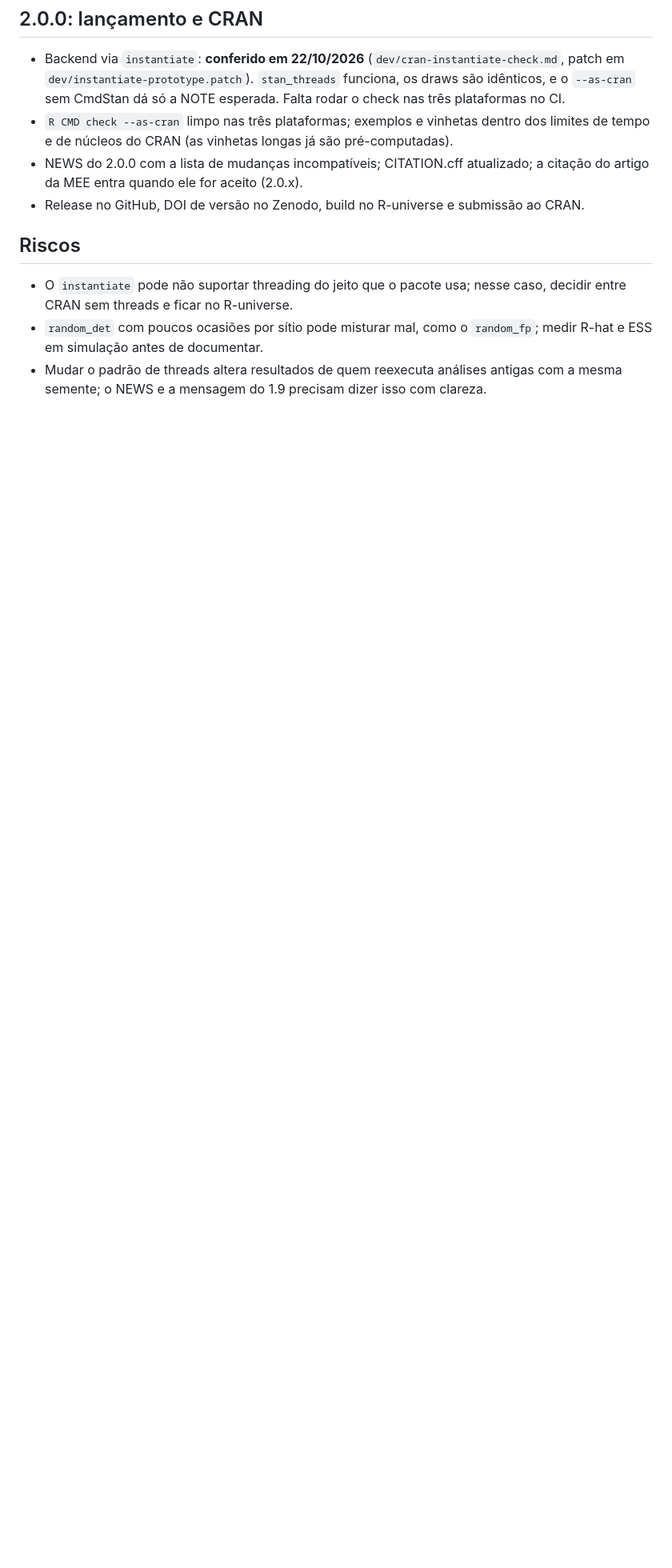
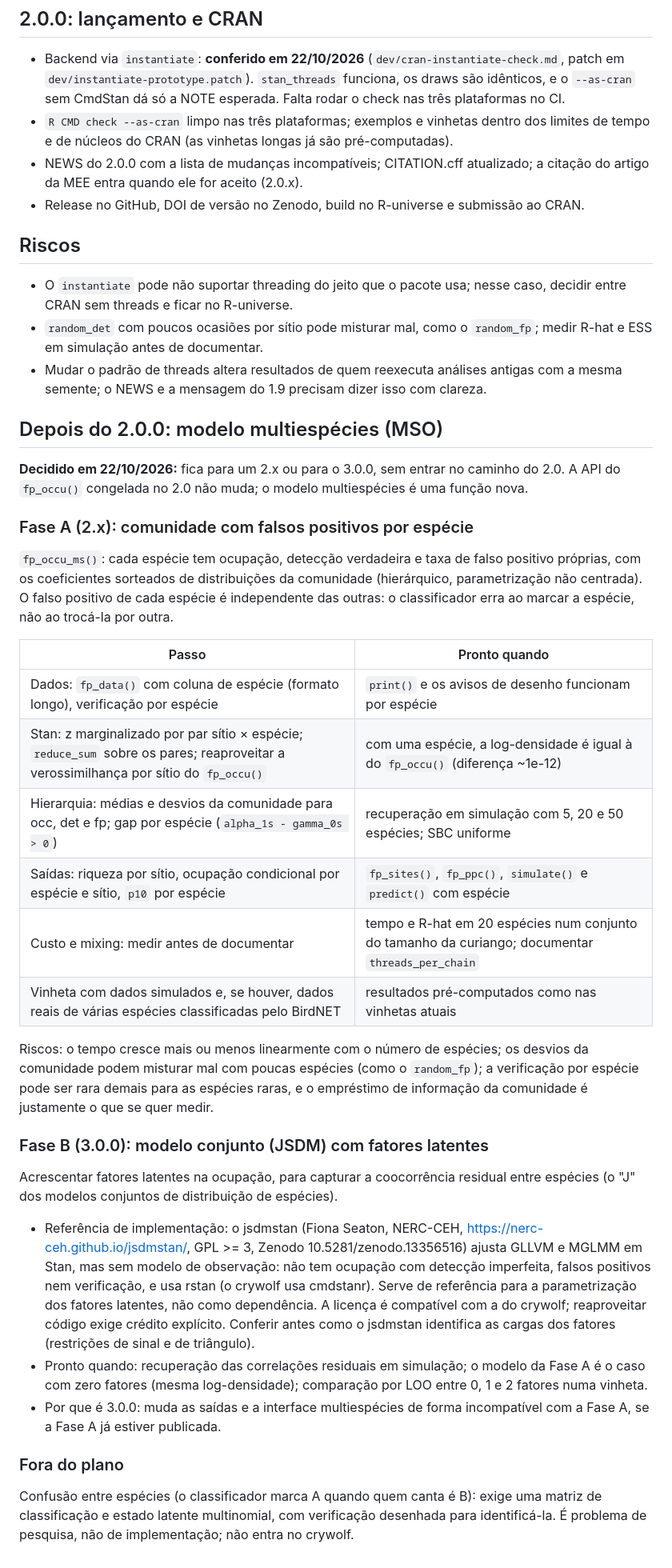
Before and after one commit to diogoprov/crywolf, a Markdown page: dev/roadmap-v2.md, the part around one of its changes. Shown at 80% size. Drawn GitHub-style; blank space fills up the shorter version.

Commit message:
dev/roadmap-v2.md: plano do modelo multiespécies para depois do 2.0.0
Fase A (2.x): comunidade com falsos positivos por espécie, fp_occu_ms().
Fase B (3.0.0): fatores latentes na ocupação (JSDM), com o jsdmstan como
referência de parametrização. Confusão entre espécies fica fora.

Co-Authored-By: Claude Opus 5.5 <noreply@anthropic.com>

```diff
--- a/dev/roadmap-v2.md
+++ b/dev/roadmap-v2.md
@@ -105,3 +106,60 @@ Depreciações com `lifecycle::deprecate_warn()` no 1.9 e remoção no 2.0.
 - Mudar o padrão de threads altera resultados de quem reexecuta análises
   antigas com a mesma semente; o NEWS e a mensagem do 1.9 precisam dizer
   isso com clareza.
+
+## Depois do 2.0.0: modelo multiespécies (MSO)
+
+**Decidido em 22/10/2026:** fica para um 2.x ou para o 3.0.0, sem entrar no
+caminho do 2.0. A API do `fp_occu()` congelada no 2.0 não muda; o modelo
+multiespécies é uma função nova.
+
+### Fase A (2.x): comunidade com falsos positivos por espécie
+
+`fp_occu_ms()`: cada espécie tem ocupação, detecção verdadeira e taxa de
+falso positivo próprias, com os coeficientes sorteados de distribuições da
+comunidade (hierárquico, parametrização não centrada). O falso positivo de
+cada espécie é independente das outras: o classificador erra ao marcar a
+espécie, não ao trocá-la por outra.
+
+| Passo | Pronto quando |
+|---|---|
+| Dados: `fp_data()` com coluna de espécie (formato longo), verificação por espécie | `print()` e os avisos de desenho funcionam por espécie |
+| Stan: z marginalizado por par sítio × espécie; `reduce_sum` sobre os pares; reaproveitar a verossimilhança por sítio do `fp_occu()` | com uma espécie, a log-densidade é igual à do `fp_occu()` (diferença ~1e-12) |
+| Hierarquia: médias e desvios da comunidade para occ, det e fp; gap por espécie (`alpha_1s - gamma_0s > 0`) | recuperação em simulação com 5, 20 e 50 espécies; SBC uniforme |
+| Saídas: riqueza por sítio, ocupação condicional por espécie e sítio, `p10` por espécie | `fp_sites()`, `fp_ppc()`, `simulate()` e `predict()` com espécie |
+| Custo e mixing: medir antes de documentar | tempo e R-hat em 20 espécies num conjunto do tamanho da curiango; documentar `threads_per_chain` |
+| Vinheta com dados simulados e, se houver, dados reais de várias espécies classificadas pelo BirdNET | resultados pré-computados como nas vinhetas atuais |
+
+Riscos: o tempo cresce mais ou menos linearmente com o número de espécies;
+os desvios da comunidade podem misturar mal com poucas espécies (como o
+`random_fp`); a verificação por espécie pode ser rara demais para as
+espécies raras, e o empréstimo de informação da comunidade é justamente o
+que se quer medir.
+
+### Fase B (3.0.0): modelo conjunto (JSDM) com fatores latentes
+
+Acrescentar fatores latentes na ocupação, para capturar a coocorrência
+residual entre espécies (o "J" dos modelos conjuntos de distribuição de
+espécies).
+
+- Referência de implementação: o jsdmstan (Fiona Seaton, NERC-CEH,
+  https://nerc-ceh.github.io/jsdmstan/, GPL >= 3, Zenodo
+  10.5281/zenodo.13356516) ajusta GLLVM e MGLMM em Stan, mas sem modelo de
+  observação: não tem ocupação com detecção imperfeita, falsos positivos
+  nem verificação, e usa rstan (o crywolf usa cmdstanr). Serve de
+  referência para a parametrização dos fatores latentes, não como
+  dependência. A licença é compatível com a do crywolf; reaproveitar código
+  exige crédito explícito. Conferir antes como o jsdmstan identifica as
+  cargas dos fatores (restrições de sinal e de triângulo).
+- Pronto quando: recuperação das correlações residuais em simulação; o
+  modelo da Fase A é o caso com zero fatores (mesma log-densidade);
+  comparação por LOO entre 0, 1 e 2 fatores numa vinheta.
+- Por que é 3.0.0: muda as saídas e a interface multiespécies de forma
+  incompatível com a Fase A, se a Fase A já estiver publicada.
+
+### Fora do plano
+
+Confusão entre espécies (o classificador marca A quando quem canta é B):
+exige uma matriz de classificação e estado latente multinomial, com
+verificação desenhada para identificá-la. É problema de pesquisa, não de
+implementação; não entra no crywolf.
```
Also changed, not shown: other parts of dev/roadmap-v2.md (+3 -2 lines).
